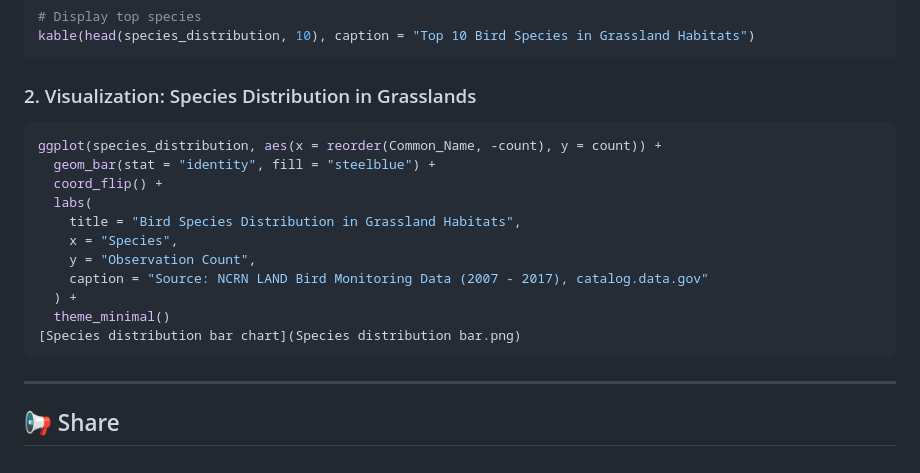
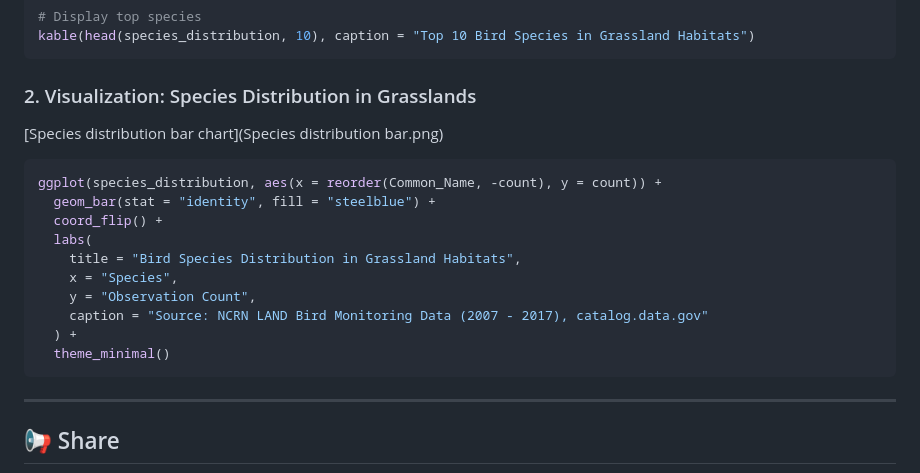
Before and after one commit to ssagastume11/forest-vs-grassland-analysis, a Markdown page: README.md, the part around the change. GitHub-like rendering.

````diff
--- a/README.md
+++ b/README.md
@@ -86,7 +86,7 @@ kable(head(species_distribution, 10), caption = "Top 10 Bird Species in Grasslan
 ```
 
 ### 2. Visualization: Species Distribution in Grasslands
-
+[Species distribution bar chart](Species distribution bar.png)
 ```r
 ggplot(species_distribution, aes(x = reorder(Common_Name, -count), y = count)) +
   geom_bar(stat = "identity", fill = "steelblue") +
@@ -98,7 +98,6 @@ ggplot(species_distribution, aes(x = reorder(Common_Name, -count), y = count)) +
     caption = "Source: NCRN LAND Bird Monitoring Data (2007 - 2017), catalog.data.gov"
   ) +
   theme_minimal()
-[Species distribution bar chart](Species distribution bar.png)
 ```
 
 ---
````
